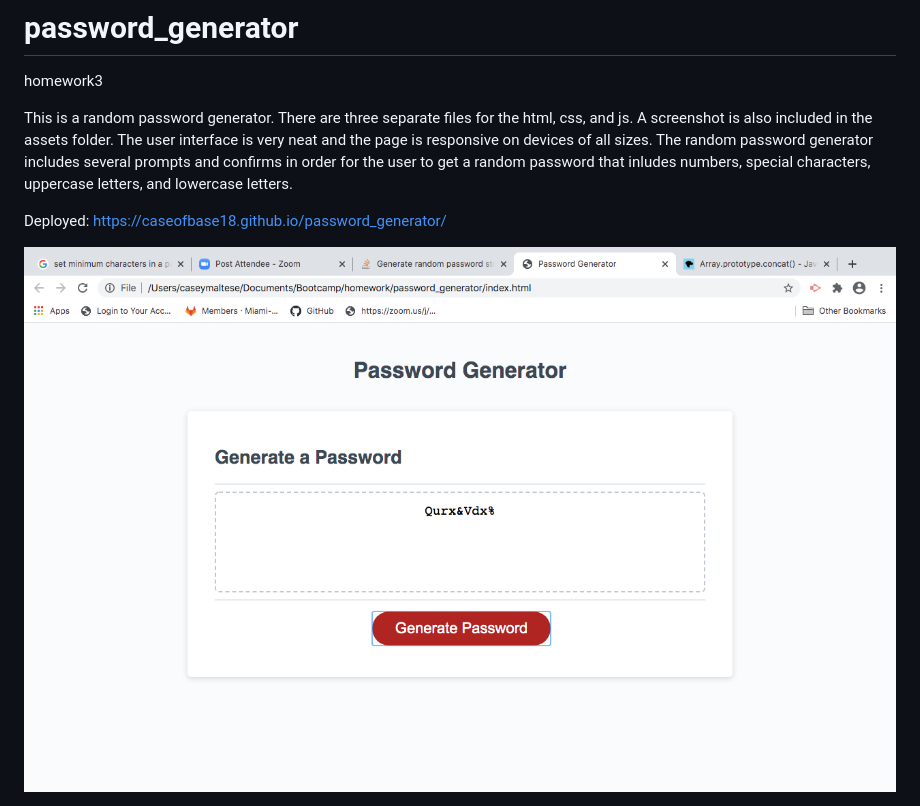
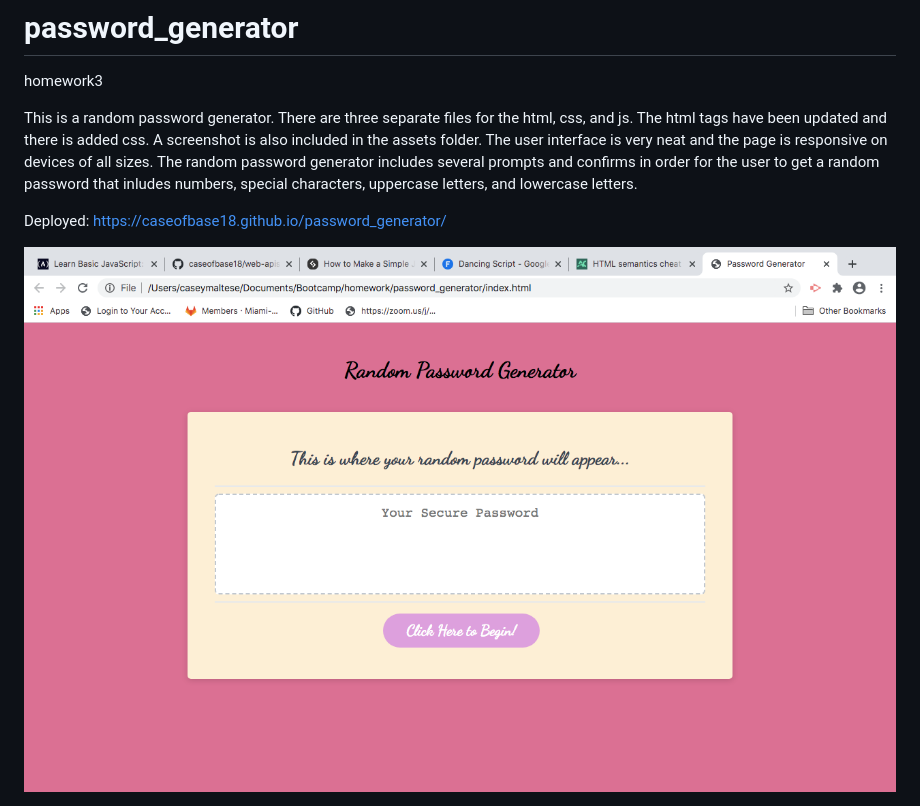
Before and after one commit to caseofbase18/password_generator, a Markdown page: README.md, the part around the change. Rendered like a GitHub page; pictures changed too: assets/password_generator.png (deleted), assets/randompwgenerator.png (added).

Commit message:
updated html,css,README,pic

```diff
--- a/README.md
+++ b/README.md
@@ -1,8 +1,8 @@
 # password_generator
 homework3
 
-This is a random password generator.  There are three separate files for the html, css, and js.  A screenshot is also included in the assets folder.  The user interface is very neat and the page is responsive on devices of all sizes.  The random password generator includes several prompts and confirms in order for the user to get a random password that inludes numbers, special characters, uppercase letters, and lowercase letters.
+This is a random password generator.  There are three separate files for the html, css, and js.  The html tags have been updated and there is added css.  A screenshot is also included in the assets folder.  The user interface is very neat and the page is responsive on devices of all sizes.  The random password generator includes several prompts and confirms in order for the user to get a random password that inludes numbers, special characters, uppercase letters, and lowercase letters.
 
 Deployed: https://caseofbase18.github.io/password_generator/
 
-<img src="./assets/password_generator.png">
+<img src="./assets/randompwgenerator.png">
```
Also changed, not shown: 2 other files.
